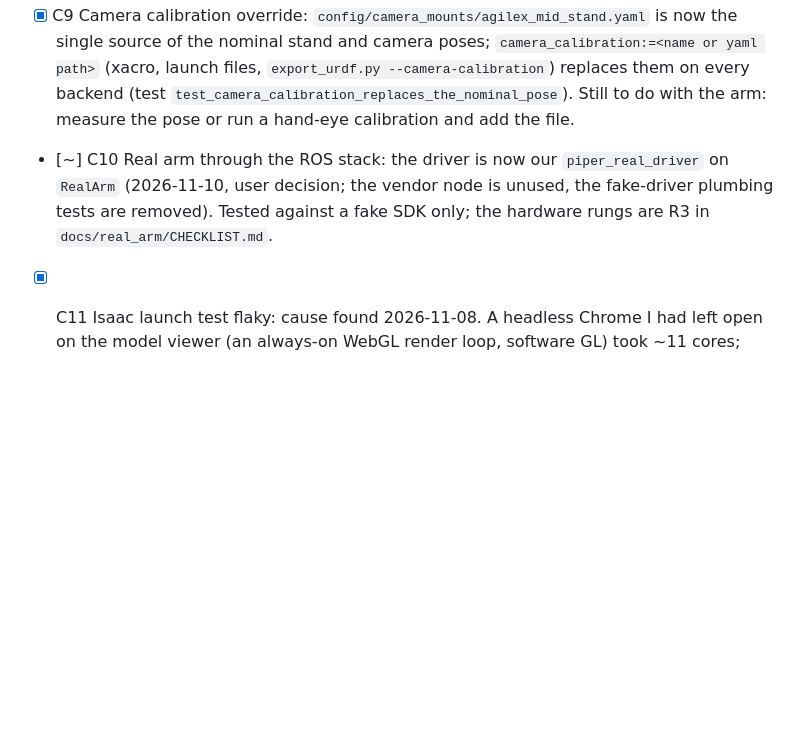
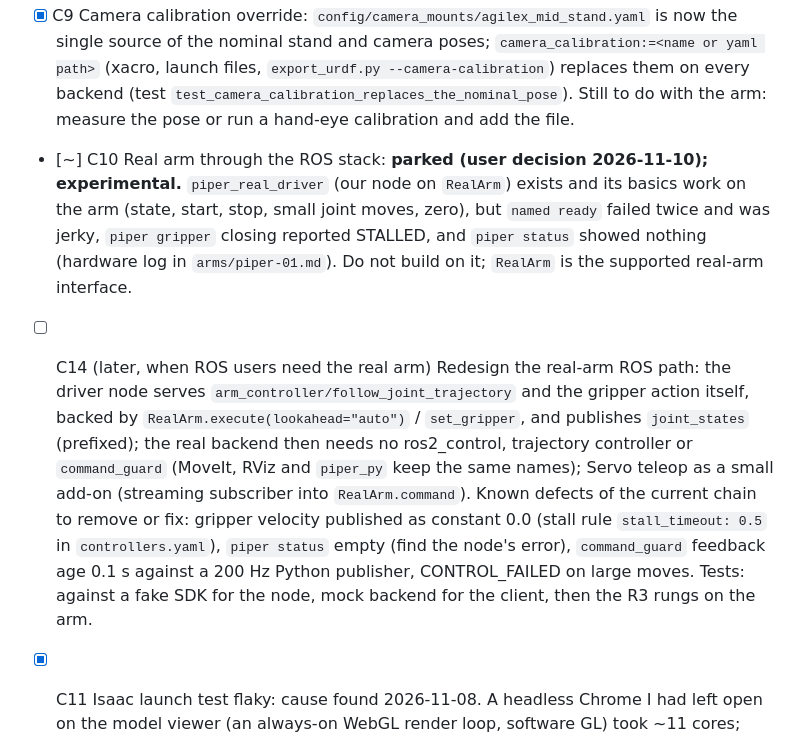
Before and after one commit to charithmu/piper_studio, a Markdown page: docs/CLEANUP.md, the part around the change. GitHub-like rendering; blank space fills up the shorter version.

Commit message:
Park the ROS path on the real arm (experimental): record the first run's results and the redesign plan (C14); RealArm is the supported real-arm interface
Co-Authored-By: Claude Sonnet 5.5 <noreply@anthropic.com>
Claude-Session: https://claude.ai/code/session_014mp564KRyo1bdNeKShwNK6

```diff
--- a/docs/CLEANUP.md
+++ b/docs/CLEANUP.md
@@ -45,7 +45,8 @@ Internal (this repo only): `piper_sim` (Gazebo, MuJoCo, Isaac models, scenes, `p
 - [ ] C7 (looked at, not fixed: upstream noise) Log noise: `servo_node` logger registered twice, octomap "No 3D sensor plugin", Gazebo `gz_frame_id` not in SDF, controller period 0.005 s vs Gazebo 0.001 s.
 - [x] C8 `ros2 launch` itself rejects `prefix:=` (empty): all launches accept `prefix:=none` for the official names (`piper_description.normalize_prefix`); `view.launch.py` now expands through the Python API. Verified below.
 - [x] C9 Camera calibration override: `config/camera_mounts/agilex_mid_stand.yaml` is now the single source of the nominal stand and camera poses; `camera_calibration:=<name or yaml path>` (xacro, launch files, `export_urdf.py --camera-calibration`) replaces them on every backend (test `test_camera_calibration_replaces_the_nominal_pose`). Still to do with the arm: measure the pose or run a hand-eye calibration and add the file.
-- [~] C10 Real arm through the ROS stack: the driver is now our `piper_real_driver` on `RealArm` (2026-11-10, user decision; the vendor node is unused, the fake-driver plumbing tests are removed). Tested against a fake SDK only; the hardware rungs are R3 in `docs/real_arm/CHECKLIST.md`.
+- [~] C10 Real arm through the ROS stack: **parked (user decision 2026-11-10); experimental.** `piper_real_driver` (our node on `RealArm`) exists and its basics work on the arm (state, start, stop, small joint moves, zero), but `named ready` failed twice and was jerky, `piper gripper` closing reported STALLED, and `piper status` showed nothing (hardware log in `arms/piper-01.md`). Do not build on it; `RealArm` is the supported real-arm interface.
+- [ ] C14 (later, when ROS users need the real arm) Redesign the real-arm ROS path: the driver node serves `arm_controller/follow_joint_trajectory` and the gripper action itself, backed by `RealArm.execute(lookahead="auto")` / `set_gripper`, and publishes `joint_states` (prefixed); the real backend then needs no ros2_control, trajectory controller or `command_guard` (MoveIt, RViz and `piper_py` keep the same names); Servo teleop as a small add-on (streaming subscriber into `RealArm.command`). Known defects of the current chain to remove or fix: gripper velocity published as constant 0.0 (stall rule `stall_timeout: 0.5` in `controllers.yaml`), `piper status` empty (find the node's error), `command_guard` feedback age 0.1 s against a 200 Hz Python publisher, CONTROL_FAILED on large moves. Tests: against a fake SDK for the node, mock backend for the client, then the R3 rungs on the arm.
 - [x] C11 Isaac launch test flaky: cause found 2026-11-08. A headless Chrome I had left open on the model viewer (an always-on WebGL render loop, software GL) took ~11 cores; with it running, `test_8_servo_tcp_motion[isaac]` timed out (30 s, 3 mm) in 5 runs, with the committed model and with the old box collisions alike; with it closed the test passed (54 s). The viewer now renders only when something changes. Isaac is real-time sensitive: run it on a quiet machine (`uptime`, `gpu-run --status`, no other agent's Isaac or browser busy).
 - [x] C12 `feature/piper-macros` merged into `main` (2026-11-08, user approved). `feature/piper-sim-split` (B2, B4, root cleanup) merged too, after all checks were green. Pushing stays the user's call.
 
```
Also changed, not shown: docs/INTEGRATION.md (+1 -1 lines), 1 other file.
